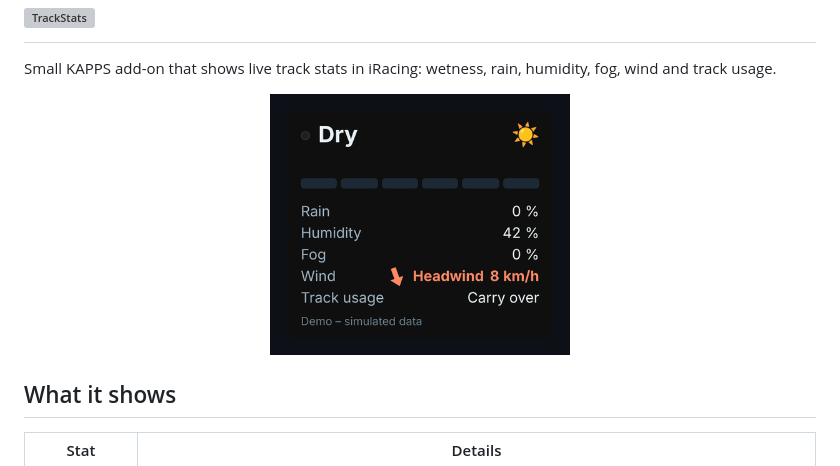
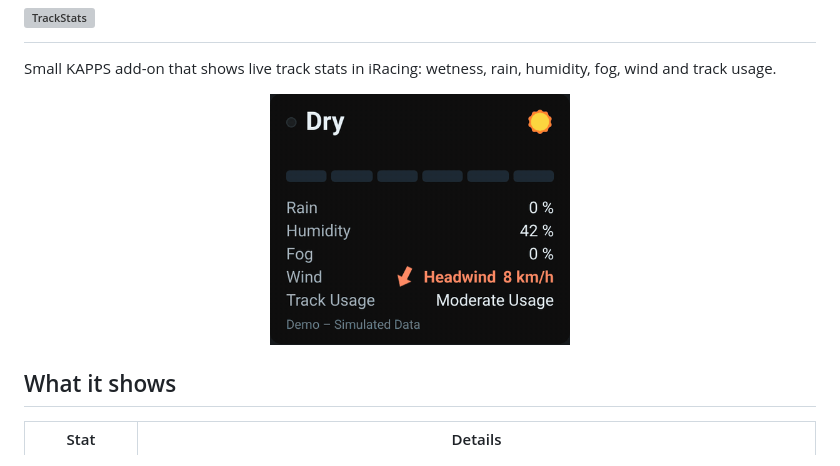
Before and after one commit to Fersehet/TrackStats, a Markdown page: README.md, the part around the change. Rendered like a GitHub page; pictures changed too: assets/preview.gif; grey boxes are pictures that could not be loaded.

Commit message:
Refresh the preview GIF and capitalize the demo controls

```diff
--- a/README.md
+++ b/README.md
@@ -8,7 +8,7 @@
 Small KAPPS add-on that shows live track stats in iRacing: wetness, rain, humidity, fog, wind and track usage.
 
 <p align="center">
-  <img src="assets/preview.gif?v=10" alt="TrackStats overlay running through the wetness levels, fog, wind and track usage" width="300">
+  <img src="assets/preview.gif?v=11" alt="TrackStats overlay running through the wetness levels, fog, wind and track usage" width="300">
 </p>
 
 ## What it shows
```
Also changed, not shown: demo.png (added), live.png (added), 1 other file.
